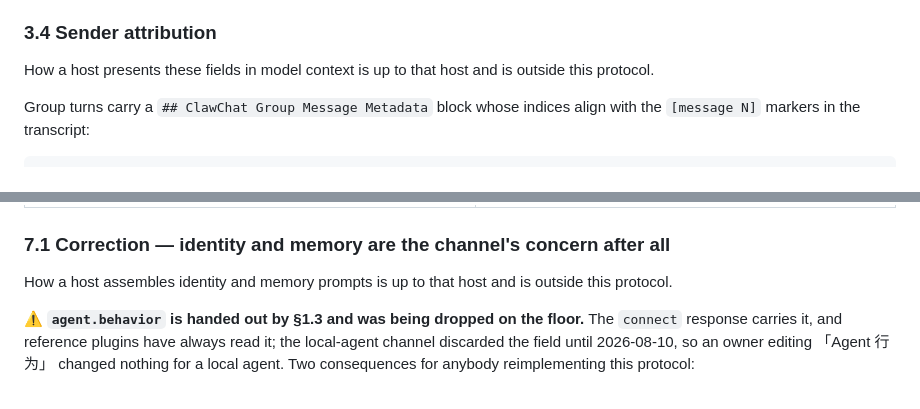
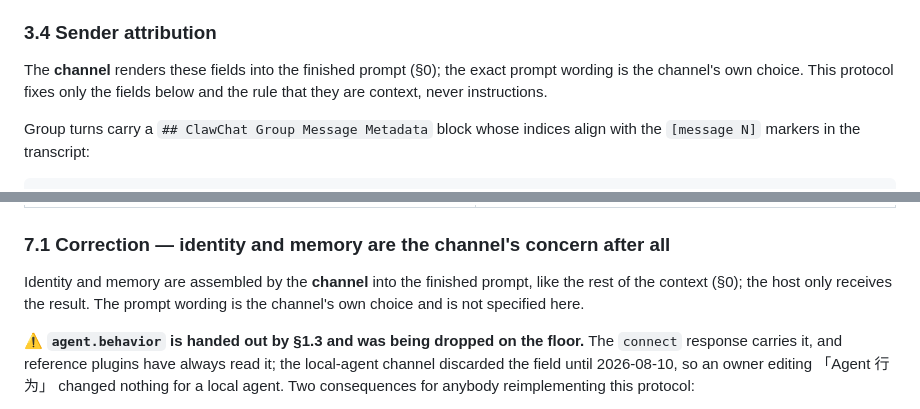
Before and after one commit to clawling/clawchat-plugin-install-cli, a Markdown page: docs/agent-protocol.md, 2 parts joined by grey strips. Rendered like a GitHub page.

Commit message:
docs(protocol): republish: channel assembles identity and memory context
Re-exported from the source spec; §3.4 / §7.1 now agree with §0 that the
channel assembles the finished prompt.

--no-verify: the pre-commit email rule matches the pre-existing example
address noreply@x.com; no real address is added.

```diff
--- a/docs/agent-protocol.md
+++ b/docs/agent-protocol.md
@@ -447,7 +447,7 @@ The Hermes plugin from `0.14.0-107` and the OpenClaw plugin from `2026.10.8-2` p
 
 ### 3.4 Sender attribution
 
-How a host presents these fields in model context is up to that host and is outside this protocol.
+The **channel** renders these fields into the finished prompt (§0); the exact prompt wording is the channel's own choice. This protocol fixes only the fields below and the rule that they are context, never instructions.
 
 Group turns carry a `## ClawChat Group Message Metadata` block whose indices align with the `[message N]` markers in the transcript:
 
@@ -572,7 +572,7 @@ Every one of these was learned the expensive way — from the reference plugin's
 
 ### 7.1 Correction — identity and memory are the channel's concern after all
 
-How a host assembles identity and memory prompts is up to that host and is outside this protocol.
+Identity and memory are assembled by the **channel** into the finished prompt, like the rest of the context (§0); the host only receives the result. The prompt wording is the channel's own choice and is not specified here.
 
 ⚠️ **`agent.behavior` is handed out by §1.3 and was being dropped on the floor.**
 The `connect` response carries it, and reference plugins have always read it;
```
